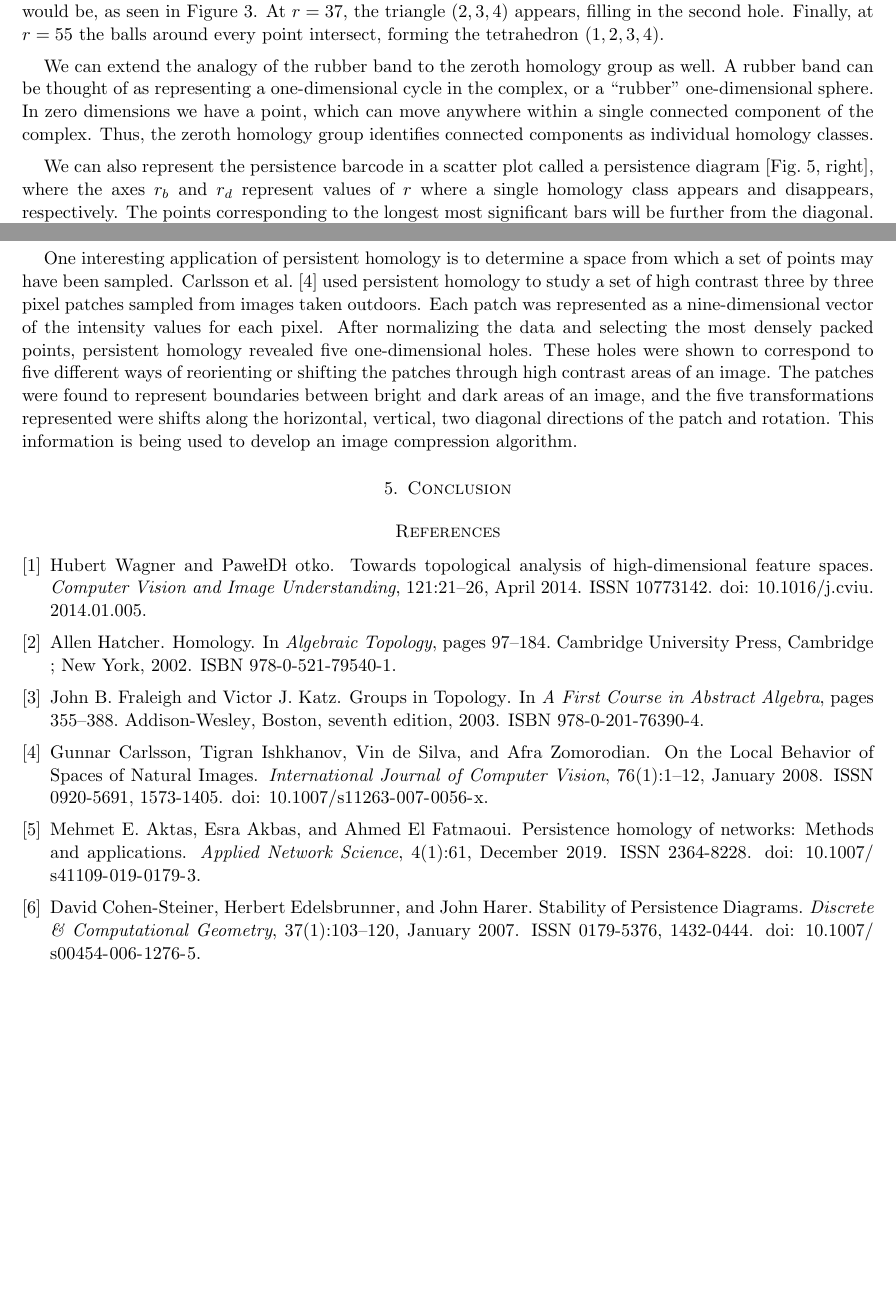
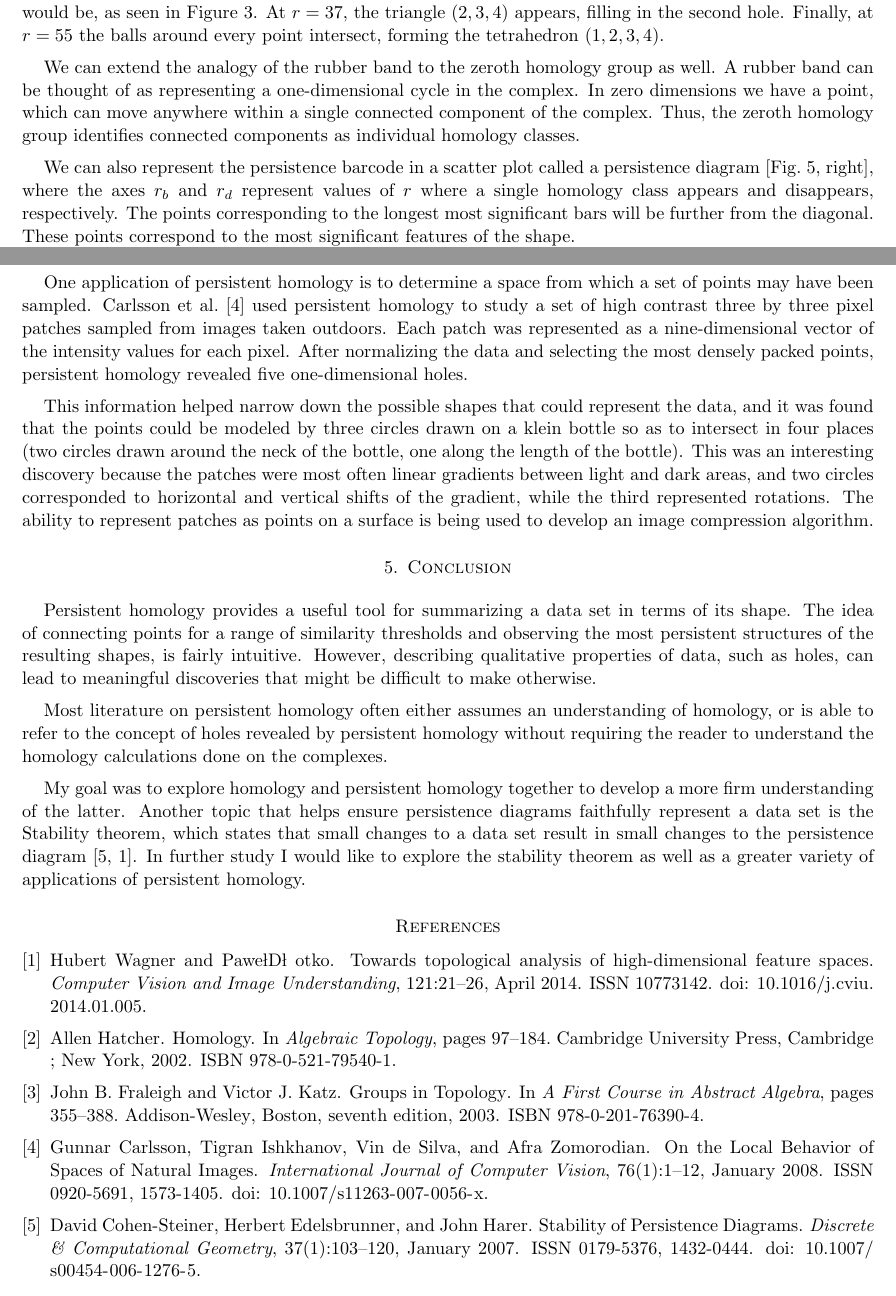
Before and after one commit to stephenermshar/math-senior-project, a LaTeX paper (final-paper/final-paper-main.tex): two parts of pages 5 and 6 of 6, joined at a grey line, cut so that both start at the same text, the shorter picture padded with empty space. Compiled offline with pdfLaTeX.

Commit message:
update nearly final draft

```diff
--- a/final-paper/final-paper-main.tex
+++ b/final-paper/final-paper-main.tex
@@ -1,14 +1,14 @@
 \input{final-paper-preamble.tex}
 
-\title[Persistent Homology]{Persistent Homology: Computations and Applications}
+\title[Persistent Homology]{Persistent Homology: Computations and An Application}
 \author{Stephen Ermshar}
 \address{Department of Mathematics, Walla Walla University, College Place, WA 99324}
 \date{\DTMDisplaydate{2020}{6}{5}{}} % Final Draft due
 \thanks{Advisor: Dr. John Foster}
 
 % for keeping track of printed drafts, adds date and time to every page
-\thanks{\tiny{\DTMtoday, \DTMcurrenttime}}
-\rfoot{\hfill\newline\tiny{\DTMtoday, \DTMcurrenttime}}
+% \thanks{\tiny{\DTMtoday, \DTMcurrenttime}}
+% \rfoot{\hfill\newline\tiny{\DTMtoday, \DTMcurrenttime}}
 
 
 \begin{document}
@@ -276,7 +277,7 @@ At \(r=37\), the triangle \((2,3,4)\) appears, filling in the second hole.
 Finally, at \(r=55\) the balls around every point intersect, forming the tetrahedron \((1,2,3,4)\).
 
 We can extend the analogy of the rubber band to the zeroth homology group as well.
-A rubber band can be thought of as representing a one-dimensional cycle in the complex, or a ``rubber'' one-dimensional sphere.
+A rubber band can be thought of as representing a one-dimensional cycle in the complex.
 In zero dimensions we have a point, which can move anywhere within a single connected component of the complex.
 Thus, the zeroth homology group identifies connected components as individual homology classes.
 
@@ -288,6 +289,5 @@ Thus, the zeroth homology group identifies connected components as individual ho
 \end{figure}
 
 We can also represent the persistence barcode in a scatter plot called a persistence diagram \subfigref{fig:example-cech-persistence}{right}, where the axes \(r_b\) and \(r_d\) represent values of \(r\) where a single homology class appears and disappears, respectively.
-The points corresponding to the longest most significant bars will be further from the diagonal.
-% make connection to "most significant features/structures", maybe reference the article that talked about finding most important features and suppressing others, and how most important features remain the same under changes.
+The points corresponding to the longest most significant bars will be further from the diagonal. These points correspond to the most significant features of the shape.
 
@@ -295,21 +295,22 @@ The points corresponding to the longest most significant bars will be further fr
 
-One interesting application of persistent homology is to determine a space from which a set of points may have been sampled.
+One application of persistent homology is to determine a space from which a set of points may have been sampled.
 \citet{carlssonb} used persistent homology to study a set of high contrast three by three pixel patches sampled from images taken outdoors.
 Each patch was represented as a nine-dimensional vector of the intensity values for each pixel.
 After normalizing the data and selecting the most densely packed points, persistent homology revealed five one-dimensional holes.
-These holes were shown to correspond to five different ways of reorienting or shifting the patches through high contrast areas of an image.
-The patches were found to represent boundaries between bright and dark areas of an image, and the five transformations represented were shifts along the horizontal, vertical, two diagonal directions of the patch and rotation. This information is being used to develop an image compression algorithm.
 
-
+This information helped narrow down the possible shapes that could represent the data, and it was found that the points could be modeled by three circles drawn on a klein bottle so as to intersect in four places (two circles drawn around the neck of the bottle, one along the length of the bottle).
+This was an interesting discovery because the patches were most often linear gradients between light and dark areas, and two circles corresponded to horizontal and vertical shifts of the gradient, while the third represented rotations.
+The ability to represent patches as points on a surface is being used to develop an image compression algorithm.
 
 \section{Conclusion}\label{sec:conclusion}
 
-%%%%%%%%%%%%%%%%%%%%%%%%%%%%%%%%%%%
+Persistent homology provides a useful tool for summarizing a data set in terms of its shape.
+The idea of connecting points for a range of similarity thresholds and observing the most persistent structures of the resulting shapes, is fairly intuitive.
+However, describing qualitative properties of data, such as holes, can lead to meaningful discoveries that might be difficult to make otherwise.
 
-\lightgray{
+Most literature on persistent homology often either assumes an understanding of homology, or is able to refer to the concept of holes revealed by persistent homology without requiring the reader to understand the homology calculations done on the complexes.
 
-% The contrapositive of the stability theorem is that if two persistence diagrams are not similar, then the data must not be similar either.
-% This is leveraged in a demonstration of persistent homology in signal anomaly detection.
-% \cite{aktas} mentions the Wasserstein distance, which used in the signal anomaly detection demo to compare two persistence diagrams.
-\nocite{aktas}
+My goal was to explore homology and persistent homology together to develop a more firm understanding of the latter.
+Another topic that helps ensure persistence diagrams faithfully represent a data set is the Stability theorem, which states that small changes to a data set result in small changes to the persistence diagram \cite{cohen-steiner, wagner}.
+In further study I would like to explore the stability theorem as well as a greater variety of applications of persistent homology.
 
```
Also changed, not shown: math496-7-zotero.bib (+12 -0 lines), final-paper/final-paper-main.tex (29 more changed lines), 1 other file.
